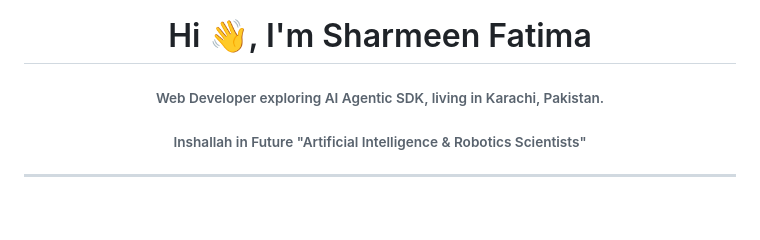
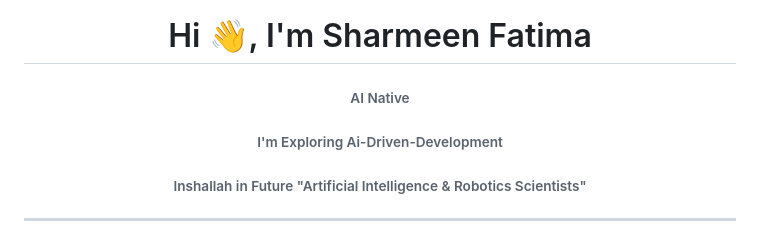
Before and after one commit to Sharmeen-Fatima/Sharmeen-Fatima, a Markdown page: README.md, the part around the change. Drawn GitHub-style; blank space fills up the shorter version.

```diff
--- a/README.md
+++ b/README.md
@@ -4,7 +4,8 @@
 
 #### <h1 align="center">Hi 👋, I'm Sharmeen Fatima</h1>
 
-###### <p align="center">Web Developer exploring AI Agentic SDK, living in Karachi, Pakistan.</p>
+###### <p align="center">AI Native </p>
+###### <p align="center">I'm Exploring Ai-Driven-Development </p>
 ###### <p align="center">Inshallah in Future "Artificial Intelligence & Robotics Scientists"</p>
 
 ---
```
